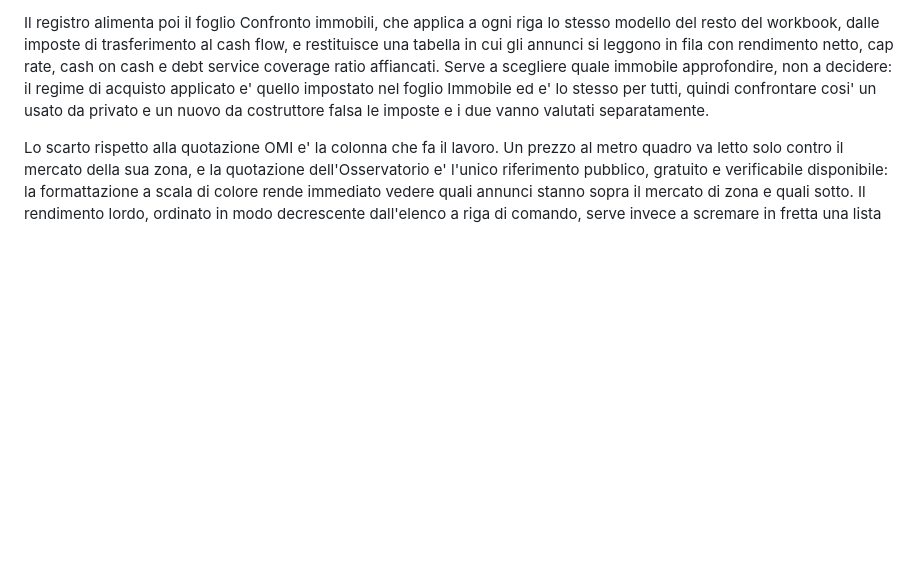
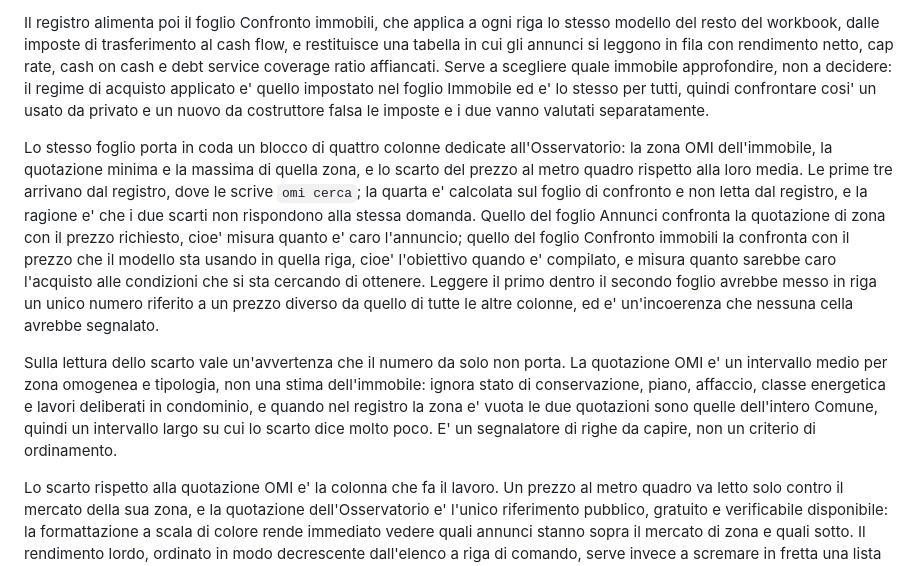
Before and after one commit to alesop95/real-estate, a Markdown page: docs/raccolta-annunci.md, the part around the change. Drawn GitHub-style; blank space fills up the shorter version.

Commit message:
Zone OMI nel foglio Confronto immobili, scarto sul prezzo usato

```diff
--- a/docs/raccolta-annunci.md
+++ b/docs/raccolta-annunci.md
@@ -11,6 +11,10 @@ Quattro campi meritano una nota perche' rispondono a domande che si pongono pres
 L'ordine delle colonne del foglio Annunci e' un contratto fra due file, perche' l'esportazione scrive per posizione e non per nome. Un test dedicato lo verifica, insieme al fatto che le tre colonne di formula non vengano mai sovrascritte: e' proprio quel test ad aver scoperto che la scorciatoia con cui si assegnava il valore a una cella saltava l'assegnazione quando il valore era nullo, lasciando in cella il dato dell'annuncio che occupava prima quella riga.
 
 Il registro alimenta poi il foglio Confronto immobili, che applica a ogni riga lo stesso modello del resto del workbook, dalle imposte di trasferimento al cash flow, e restituisce una tabella in cui gli annunci si leggono in fila con rendimento netto, cap rate, cash on cash e debt service coverage ratio affiancati. Serve a scegliere quale immobile approfondire, non a decidere: il regime di acquisto applicato e' quello impostato nel foglio Immobile ed e' lo stesso per tutti, quindi confrontare cosi' un usato da privato e un nuovo da costruttore falsa le imposte e i due vanno valutati separatamente.
+
+Lo stesso foglio porta in coda un blocco di quattro colonne dedicate all'Osservatorio: la zona OMI dell'immobile, la quotazione minima e la massima di quella zona, e lo scarto del prezzo al metro quadro rispetto alla loro media. Le prime tre arrivano dal registro, dove le scrive `omi cerca`; la quarta e' calcolata sul foglio di confronto e non letta dal registro, e la ragione e' che i due scarti non rispondono alla stessa domanda. Quello del foglio Annunci confronta la quotazione di zona con il prezzo richiesto, cioe' misura quanto e' caro l'annuncio; quello del foglio Confronto immobili la confronta con il prezzo che il modello sta usando in quella riga, cioe' l'obiettivo quando e' compilato, e misura quanto sarebbe caro l'acquisto alle condizioni che si sta cercando di ottenere. Leggere il primo dentro il secondo foglio avrebbe messo in riga un unico numero riferito a un prezzo diverso da quello di tutte le altre colonne, ed e' un'incoerenza che nessuna cella avrebbe segnalato.
+
+Sulla lettura dello scarto vale un'avvertenza che il numero da solo non porta. La quotazione OMI e' un intervallo medio per zona omogenea e tipologia, non una stima dell'immobile: ignora stato di conservazione, piano, affaccio, classe energetica e lavori deliberati in condominio, e quando nel registro la zona e' vuota le due quotazioni sono quelle dell'intero Comune, quindi un intervallo largo su cui lo scarto dice molto poco. E' un segnalatore di righe da capire, non un criterio di ordinamento.
 
 Lo scarto rispetto alla quotazione OMI e' la colonna che fa il lavoro. Un prezzo al metro quadro va letto solo contro il mercato della sua zona, e la quotazione dell'Osservatorio e' l'unico riferimento pubblico, gratuito e verificabile disponibile: la formattazione a scala di colore rende immediato vedere quali annunci stanno sopra il mercato di zona e quali sotto. Il rendimento lordo, ordinato in modo decrescente dall'elenco a riga di comando, serve invece a scremare in fretta una lista lunga prima di dedicare tempo a una valutazione completa.
 
```
Also changed, not shown: docs/fonti.md (+1 -1 lines), docs/guida-non-tecnica.md (+4 -0 lines).
